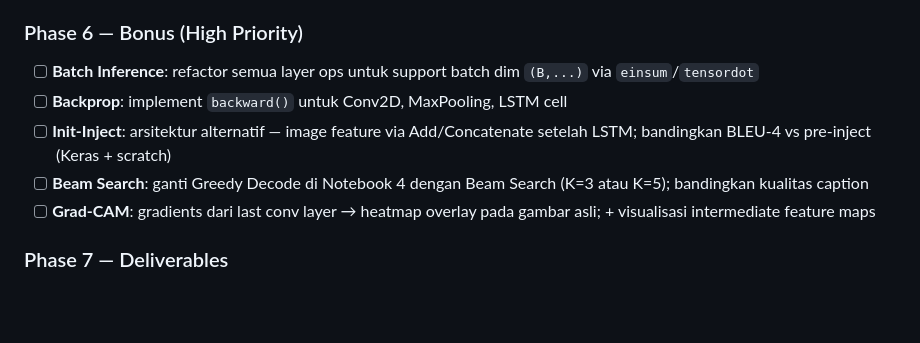
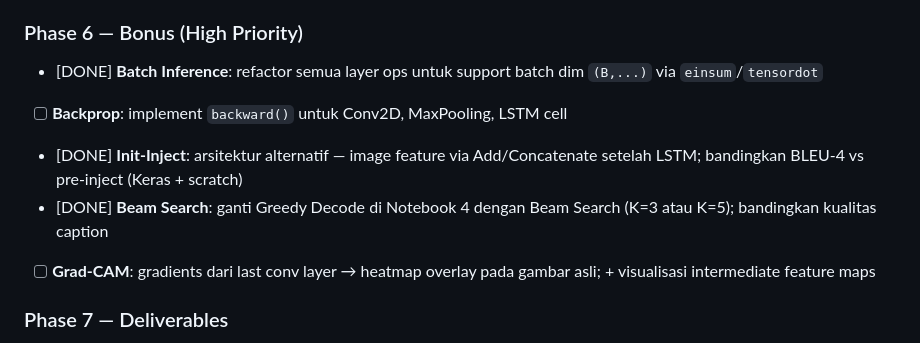
Before and after one commit to reletz/Tubes2-CNN_RNN-43, a Markdown page: doc/task.md, the part around the change. Rendered like a GitHub page; blank space fills up the shorter version.

Commit message:
doc: checklist bonus

```diff
--- a/doc/task.md
+++ b/doc/task.md
@@ -260,10 +260,10 @@ README.md
 - [ ] Notebook 4: Load Keras weights → scratch RNN/LSTM → Greedy Decode → BLEU-4 + waktu
 
 ### Phase 6 — Bonus (High Priority)
-- [ ] **Batch Inference**: refactor semua layer ops untuk support batch dim `(B,...)` via `einsum`/`tensordot`
+- [DONE] **Batch Inference**: refactor semua layer ops untuk support batch dim `(B,...)` via `einsum`/`tensordot`
 - [ ] **Backprop**: implement `backward()` untuk Conv2D, MaxPooling, LSTM cell
-- [ ] **Init-Inject**: arsitektur alternatif — image feature via Add/Concatenate setelah LSTM; bandingkan BLEU-4 vs pre-inject (Keras + scratch)
-- [ ] **Beam Search**: ganti Greedy Decode di Notebook 4 dengan Beam Search (K=3 atau K=5); bandingkan kualitas caption
+- [DONE] **Init-Inject**: arsitektur alternatif — image feature via Add/Concatenate setelah LSTM; bandingkan BLEU-4 vs pre-inject (Keras + scratch)
+- [DONE] **Beam Search**: ganti Greedy Decode di Notebook 4 dengan Beam Search (K=3 atau K=5); bandingkan kualitas caption
 - [ ] **Grad-CAM**: gradients dari last conv layer → heatmap overlay pada gambar asli; + visualisasi intermediate feature maps
 
 ### Phase 7 — Deliverables
```
